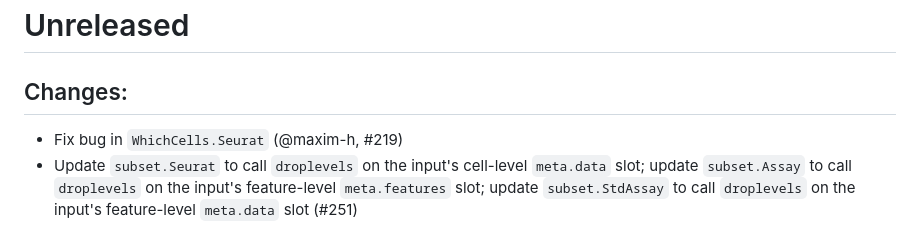
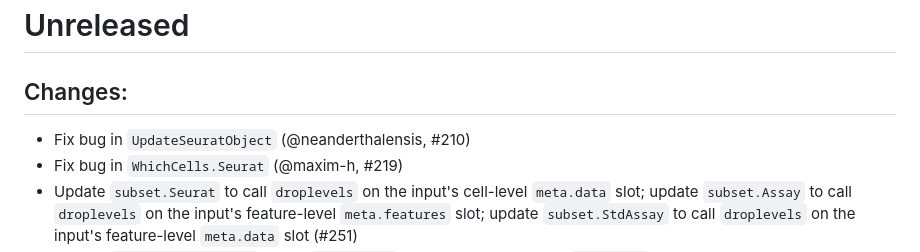
Before and after one commit to satijalab/seurat-object, a Markdown page: NEWS.md, the part around the change. GitHub-like rendering.

Commit message:
Update changelog

```diff
--- a/NEWS.md
+++ b/NEWS.md
@@ -1,6 +1,7 @@
 # Unreleased
 
 ## Changes:
+- Fix bug in `UpdateSeuratObject` (@neanderthalensis, #210)
 - Fix bug in `WhichCells.Seurat` (@maxim-h, #219)
 - Update `subset.Seurat` to call `droplevels` on the input's cell-level `meta.data` slot; update `subset.Assay` to call `droplevels` on the input's feature-level `meta.features` slot; update `subset.StdAssay` to call `droplevels` on the input's feature-level `meta.data` slot (#251)
 - Update `UpdateSeuratObject` to call `droplevels` on the input's cell-level `meta.data` slot (@samuel-marsh, #247)
```
